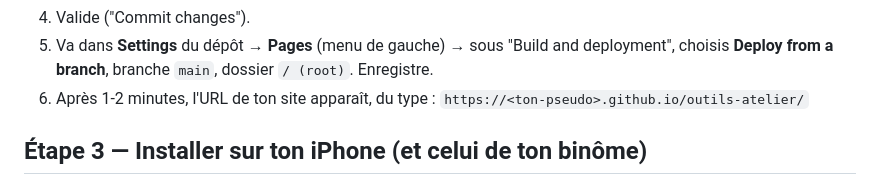
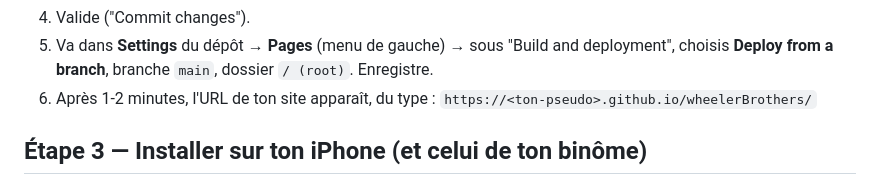
Before and after one commit to tdyfa/wheelerBrothers, a Markdown page: LISEZ-MOI-iPhone.md, the part around the change. Drawn GitHub-style.

```diff
--- a/LISEZ-MOI-iPhone.md
+++ b/LISEZ-MOI-iPhone.md
@@ -55,7 +55,7 @@ service cloud.firestore {
    "Build and deployment", choisis **Deploy from a branch**, branche
    `main`, dossier `/ (root)`. Enregistre.
 6. Après 1-2 minutes, l'URL de ton site apparaît, du type :
-   `https://<ton-pseudo>.github.io/outils-atelier/`
+   `https://<ton-pseudo>.github.io/wheelerBrothers/`
 
 ## Étape 3 — Installer sur ton iPhone (et celui de ton binôme)
 
```
